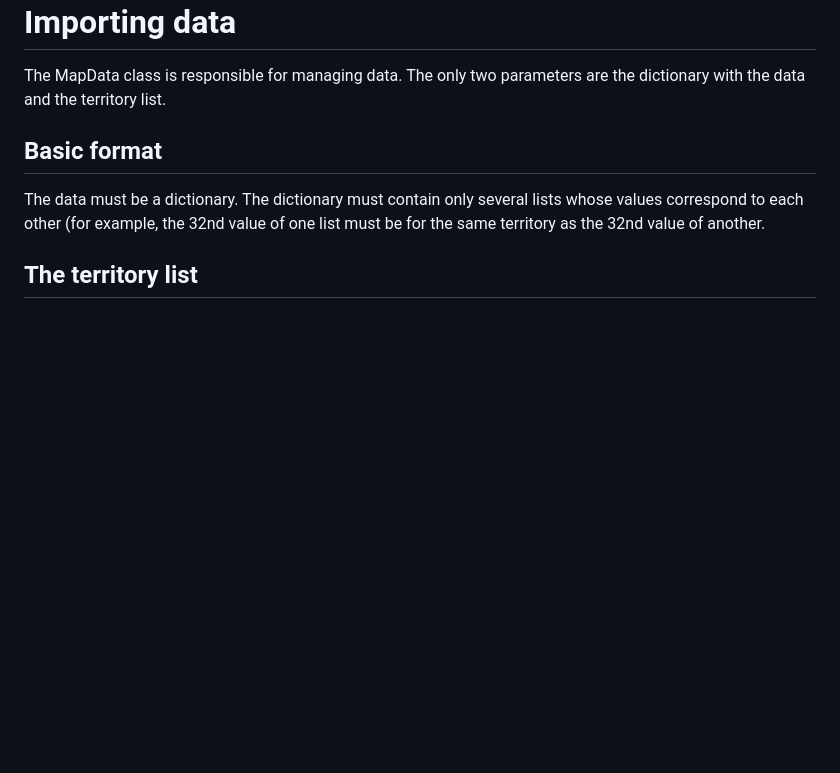
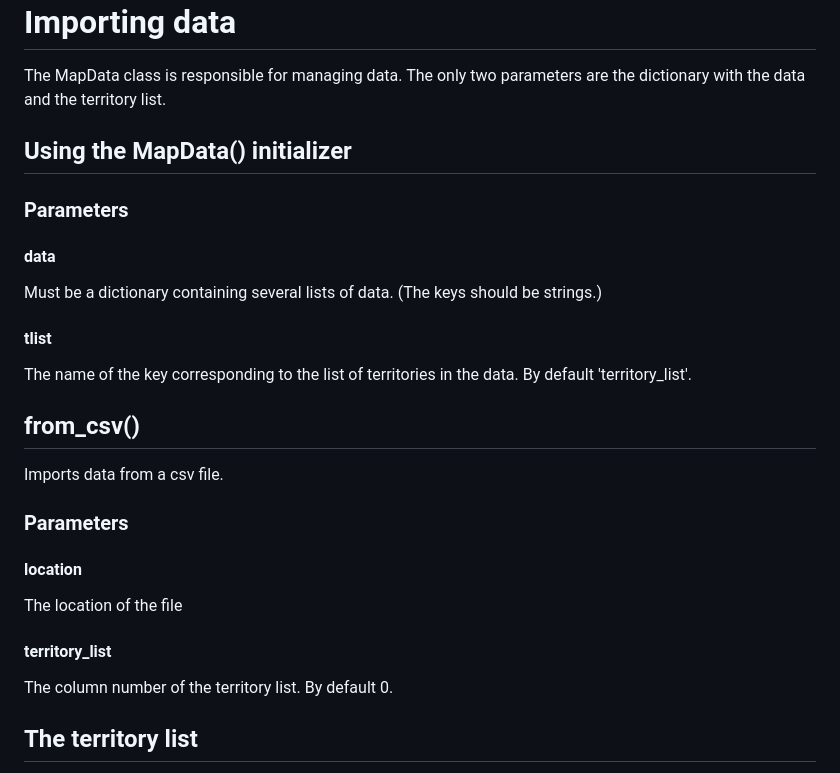
Before and after one commit to geographieactuelle/fairedescartes, a Markdown page: README.md, the part around the change. Drawn GitHub-style; blank space fills up the shorter version.

```diff
--- a/README.md
+++ b/README.md
@@ -139,9 +139,31 @@ The new value for the record.
 
 The MapData class is responsible for managing data. The only two parameters are the dictionary with the data and the territory list.
 
-## Basic format
+## Using the MapData() initializer
 
-The data must be a dictionary. The dictionary must contain only several lists whose values correspond to each other (for example, the 32nd value of one list must be for the same territory as the 32nd value of another.
+### Parameters
+
+#### data
+
+Must be a dictionary containing several lists of data. (The keys should be strings.)
+
+#### tlist
+
+The name of the key corresponding to the list of territories in the data. By default 'territory_list'.
+
+## from_csv()
+
+Imports data from a csv file.
+
+### Parameters
+
+#### location
+
+The location of the file
+
+#### territory_list
+
+The column number of the territory list. By default 0.
 
 ## The territory list
 
```
